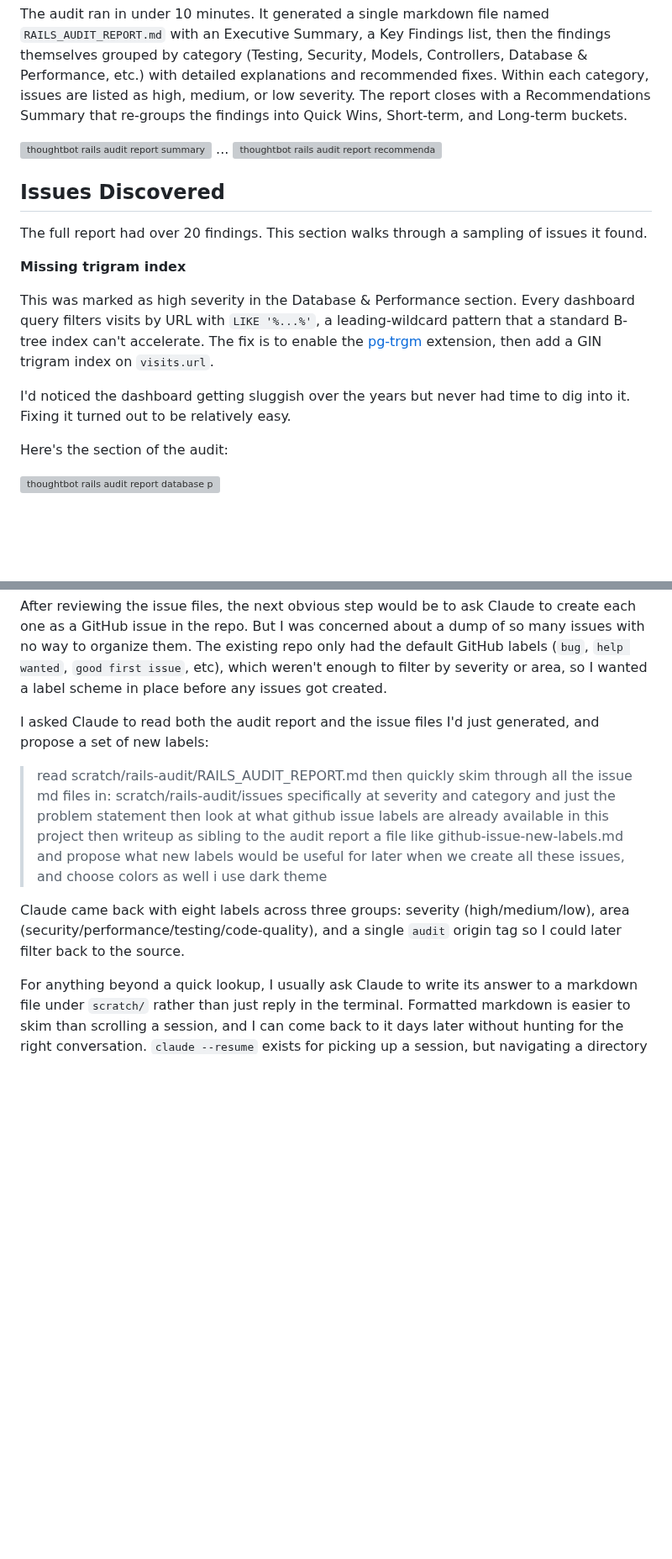
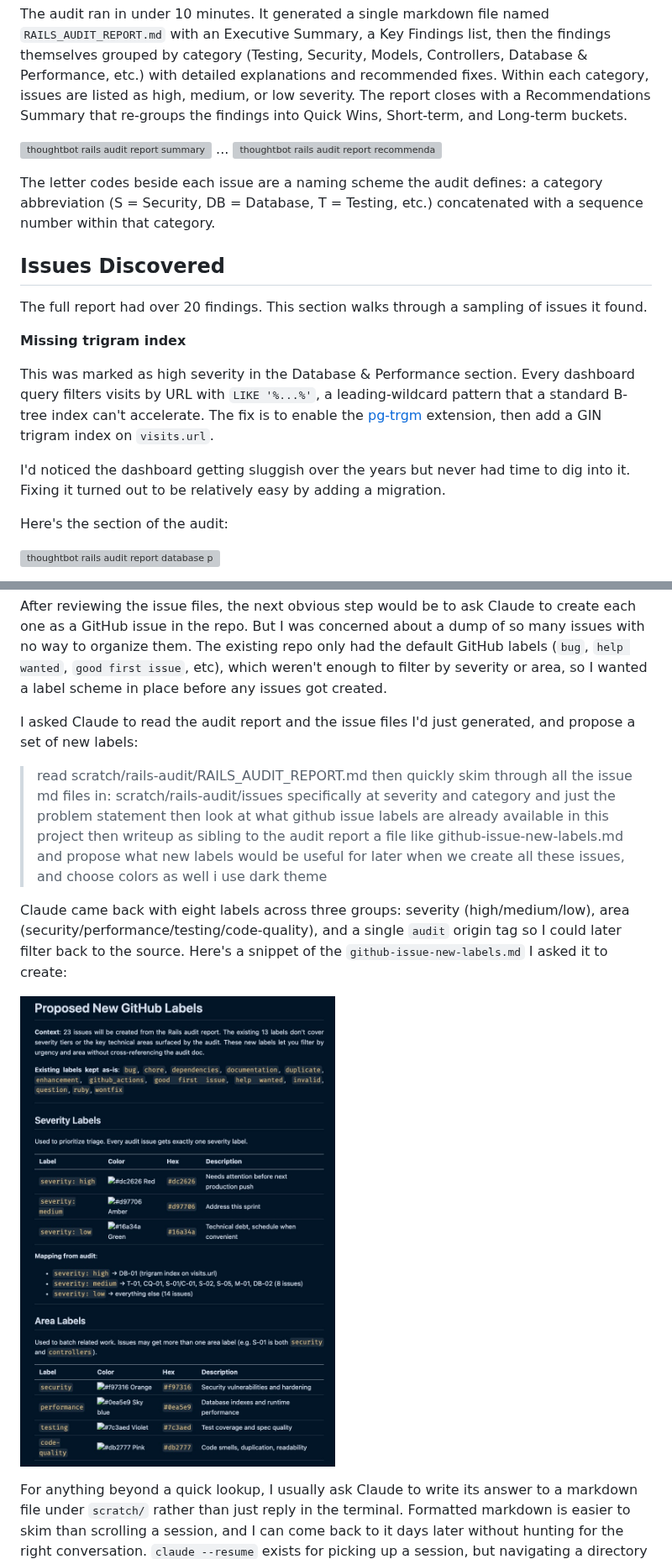
Before and after one commit to danielabar/meblog, a Markdown page: src/markdown/audit-rails-project-with-thoughtbot-skill.md, 2 parts joined by grey strips. Shown at 84% size. GitHub-like rendering; pictures changed too: src/images/thoughtbot-rails-audit-github-issue-labels-proposal.jpg (added); blank space fills up the shorter version; grey boxes are pictures that could not be loaded.

Commit message:
edit and add screenshot snippets of some claude generated markdown

```diff
--- a/src/markdown/audit-rails-project-with-thoughtbot-skill.md
+++ b/src/markdown/audit-rails-project-with-thoughtbot-skill.md
@@ -47,6 +47,8 @@ The audit ran in under 10 minutes. It generated a single markdown file named `RA
 ...
 ![thoughtbot rails audit report recommendations](../images/thoughtbot-rails-audit-report-recommendations.jpg "thoughtbot rails audit report recommendations")
 
+The letter codes beside each issue are a naming scheme the audit defines: a category abbreviation (S = Security, DB = Database, T = Testing, etc.) concatenated with a sequence number within that category.
+
 ## Issues Discovered
 
 The full report had over 20 findings. This section walks through a sampling of issues it found.
@@ -55,7 +57,7 @@ The full report had over 20 findings. This section walks through a sampling of i
 
 This was marked as high severity in the Database & Performance section. Every dashboard query filters visits by URL with `LIKE '%...%'`, a leading-wildcard pattern that a standard B-tree index can't accelerate. The fix is to enable the [pg-trgm](https://www.postgresql.org/docs/current/pgtrgm.html) extension, then add a GIN trigram index on `visits.url`.
 
-I'd noticed the dashboard getting sluggish over the years but never had time to dig into it. Fixing it turned out to be relatively easy.
+I'd noticed the dashboard getting sluggish over the years but never had time to dig into it. Fixing it turned out to be relatively easy by adding a migration.
 
 Here's the section of the audit:
 
@@ -103,7 +105,7 @@ I prefer drafting locally first: it's easier to read through a folder of markdow
 
 After reviewing the issue files, the next obvious step would be to ask Claude to create each one as a GitHub issue in the repo. But I was concerned about a dump of so many issues with no way to organize them. The existing repo only had the default GitHub labels (`bug`, `help wanted`, `good first issue`, etc), which weren't enough to filter by severity or area, so I wanted a label scheme in place before any issues got created.
 
-I asked Claude to read both the audit report and the issue files I'd just generated, and propose a set of new labels:
+I asked Claude to read the audit report and the issue files I'd just generated, and propose a set of new labels:
 
 > read scratch/rails-audit/RAILS_AUDIT_REPORT.md
 > then quickly skim through all the issue md files in: scratch/rails-audit/issues
@@ -111,7 +113,9 @@ I asked Claude to read both the audit report and the issue files I'd just genera
 > then look at what github issue labels are already available in this project
 > then writeup as sibling to the audit report a file like github-issue-new-labels.md and propose what new labels would be useful for later when we create all these issues, and choose colors as well i use dark theme
 
-Claude came back with eight labels across three groups: severity (high/medium/low), area (security/performance/testing/code-quality), and a single `audit` origin tag so I could later filter back to the source.
+Claude came back with eight labels across three groups: severity (high/medium/low), area (security/performance/testing/code-quality), and a single `audit` origin tag so I could later filter back to the source. Here's a snippet of the `github-issue-new-labels.md` I asked it to create:
+
+![thoughtbot rails audit github issue labels proposal](../images/thoughtbot-rails-audit-github-issue-labels-proposal.jpg "thoughtbot rails audit github issue labels proposal")
 
 <aside class="markdown-aside">
 For anything beyond a quick lookup, I usually ask Claude to write its answer to a markdown file under <code>scratch/</code> rather than just reply in the terminal. Formatted markdown is easier to skim than scrolling a session, and I can come back to it days later without hunting for the right conversation. <code>claude --resume</code> exists for picking up a session, but navigating a directory of named files is faster than scanning conversation summaries when I just want to re-read one specific answer.
```
Also changed, not shown: other parts of src/markdown/audit-rails-project-with-thoughtbot-skill.md (+4 -2 lines), src/images/thoughtbot-rails-audit-database-index-issue-markdown-example-snippet.jpg (added).
